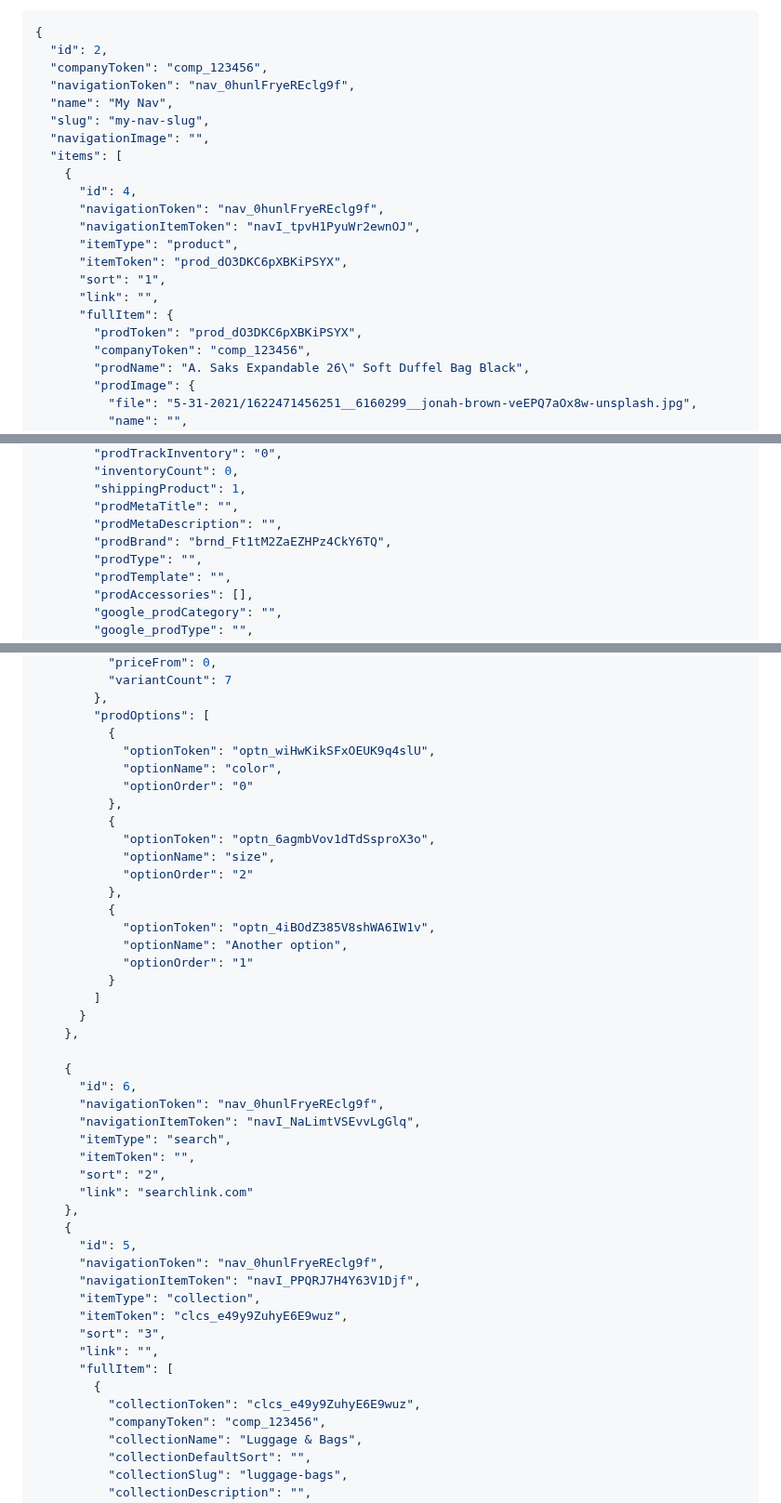
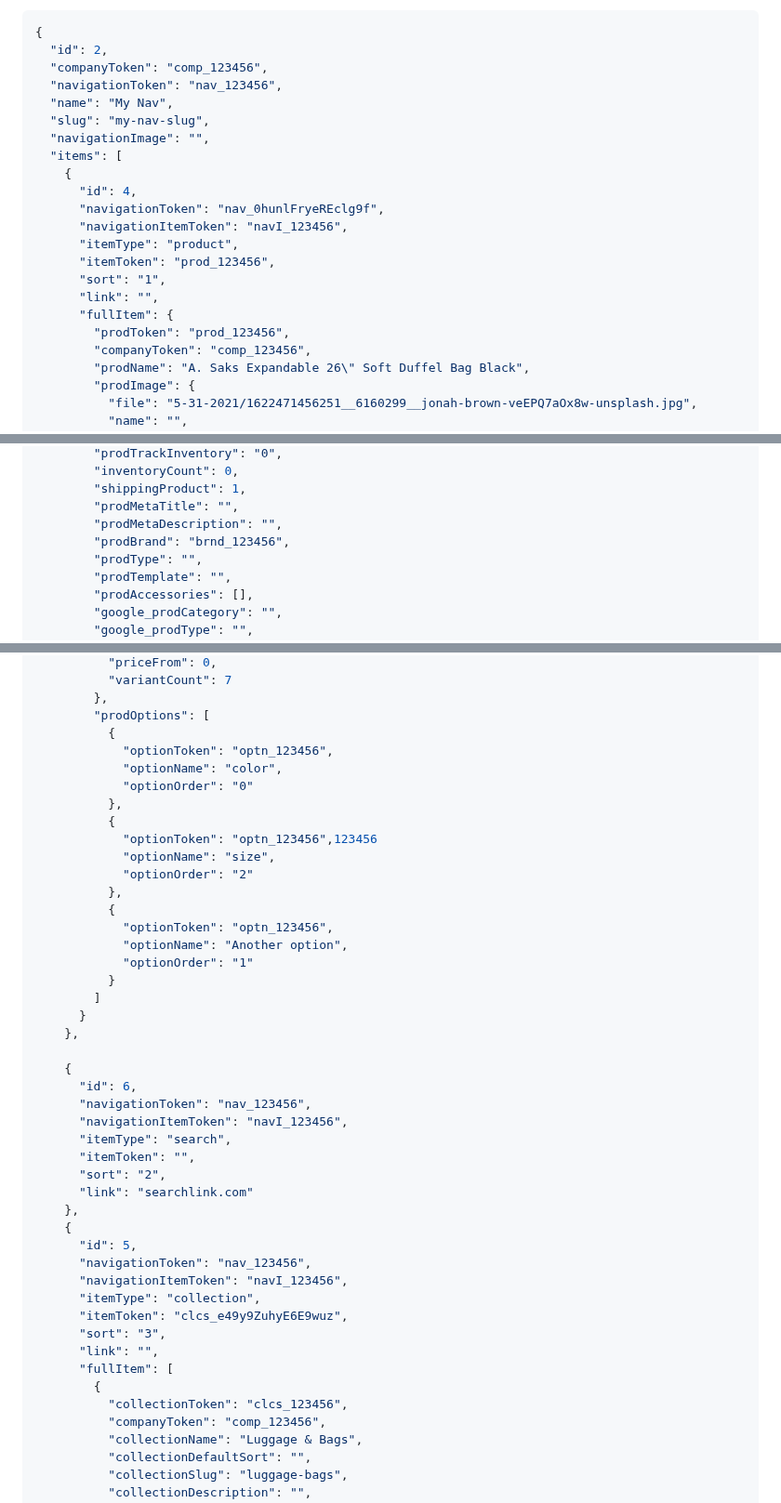
Before and after one commit to YehudisWolf/Omni-Store-Documentation, a Markdown page: docs/src/navigation.md, 3 parts joined by grey strips. Shown at 93% size. GitHub-like rendering.

```diff
--- a/docs/src/navigation.md
+++ b/docs/src/navigation.md
@@ -34,7 +34,7 @@ curl --request GET \
 {
   "id": 2,
   "companyToken": "comp_123456",
-  "navigationToken": "nav_0hunlFryeREclg9f",
+  "navigationToken": "nav_123456",
   "name": "My Nav",
   "slug": "my-nav-slug",
   "navigationImage": "",
@@ -42,13 +42,13 @@ curl --request GET \
     {
       "id": 4,
       "navigationToken": "nav_0hunlFryeREclg9f",
-      "navigationItemToken": "navI_tpvH1PyuWr2ewnOJ",
+      "navigationItemToken": "navI_123456",
       "itemType": "product",
-      "itemToken": "prod_dO3DKC6pXBKiPSYX",
+      "itemToken": "prod_123456",
       "sort": "1",
       "link": "",
       "fullItem": {
-        "prodToken": "prod_dO3DKC6pXBKiPSYX",
+        "prodToken": "prod_123456",
         "companyToken": "comp_123456",
         "prodName": "A. Saks Expandable 26\" Soft Duffel Bag Black",
         "prodImage": {
@@ -82,7 +82,7 @@ curl --request GET \
         "shippingProduct": 1,
         "prodMetaTitle": "",
         "prodMetaDescription": "",
-        "prodBrand": "brnd_Ft1tM2ZaEZHPz4CkY6TQ",
+        "prodBrand": "brnd_123456",
         "prodType": "",
         "prodTemplate": "",
         "prodAccessories": [],
@@ -103,17 +103,17 @@ curl --request GET \
         },
         "prodOptions": [
           {
-            "optionToken": "optn_wiHwKikSFxOEUK9q4slU",
+            "optionToken": "optn_123456",
             "optionName": "color",
             "optionOrder": "0"
           },
           {
-            "optionToken": "optn_6agmbVov1dTdSsproX3o",
+            "optionToken": "optn_123456",123456
             "optionName": "size",
             "optionOrder": "2"
           },
           {
-            "optionToken": "optn_4iBOdZ385V8shWA6IW1v",
+            "optionToken": "optn_123456",
             "optionName": "Another option",
             "optionOrder": "1"
           }
@@ -123,8 +123,8 @@ curl --request GET \
 
     {
       "id": 6,
-      "navigationToken": "nav_0hunlFryeREclg9f",
-      "navigationItemToken": "navI_NaLimtVSEvvLgGlq",
+      "navigationToken": "nav_123456",
+      "navigationItemToken": "navI_123456",
       "itemType": "search",
       "itemToken": "",
       "sort": "2",
@@ -132,15 +132,15 @@ curl --request GET \
     },
     {
       "id": 5,
-      "navigationToken": "nav_0hunlFryeREclg9f",
-      "navigationItemToken": "navI_PPQRJ7H4Y63V1Djf",
+      "navigationToken": "nav_123456",
+      "navigationItemToken": "navI_123456",
       "itemType": "collection",
       "itemToken": "clcs_e49y9ZuhyE6E9wuz",
       "sort": "3",
       "link": "",
       "fullItem": [
         {
-          "collectionToken": "clcs_e49y9ZuhyE6E9wuz",
+          "collectionToken": "clcs_123456",
           "companyToken": "comp_123456",
           "collectionName": "Luggage & Bags",
           "collectionDefaultSort": "",
```
